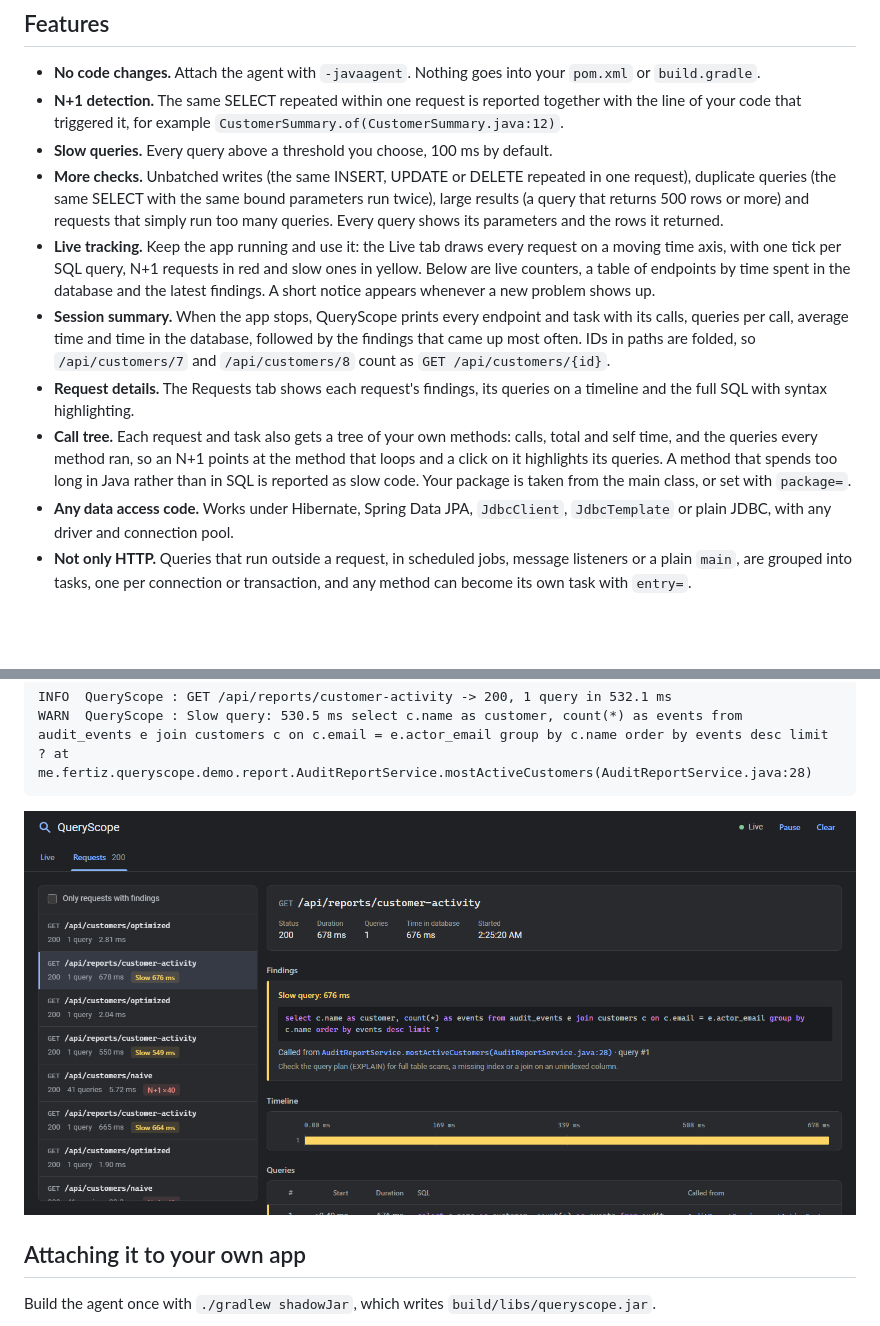
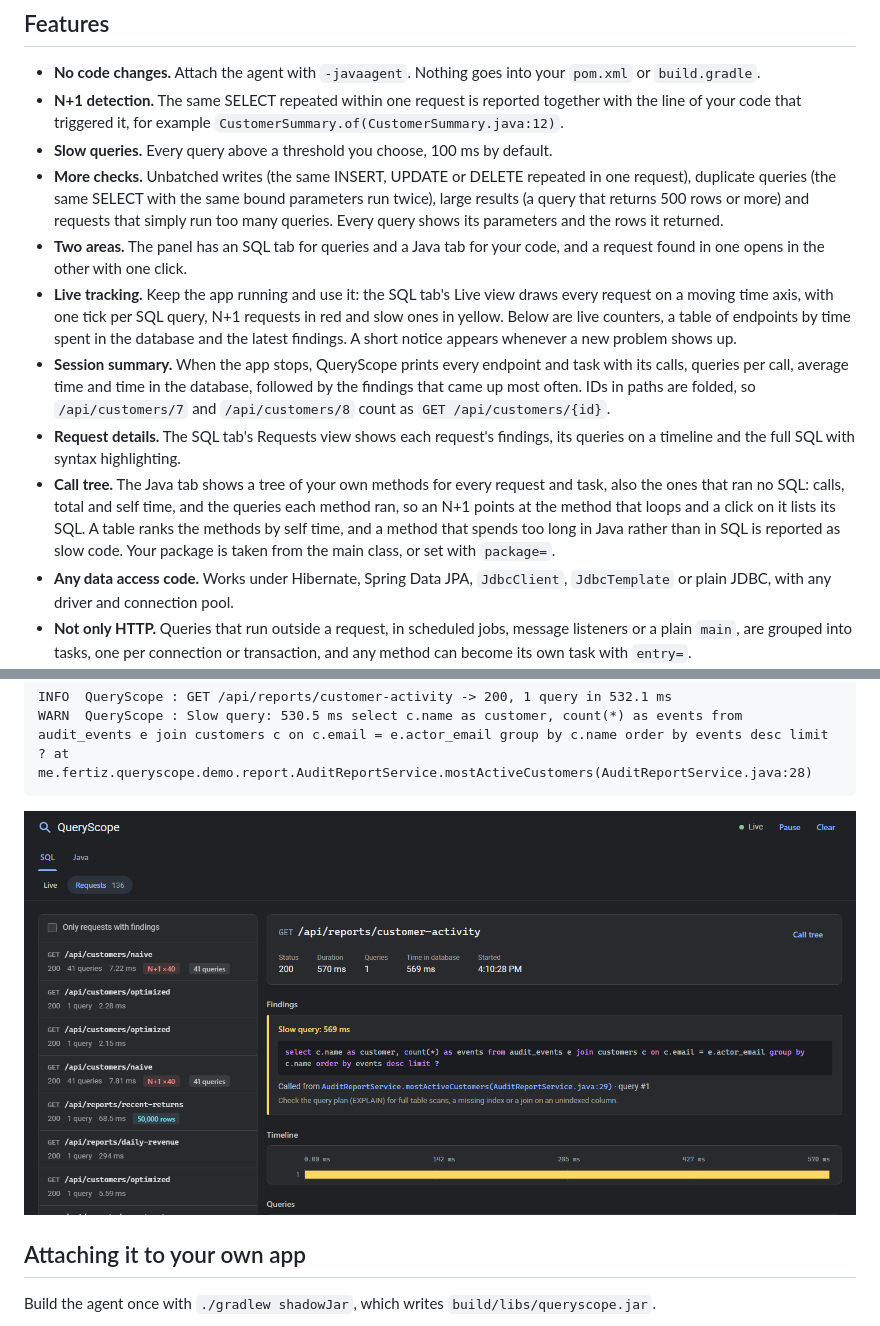
Before and after one commit to zitreF/queryscope, a Markdown page: README.md, 2 parts joined by grey strips. Drawn GitHub-style; pictures changed too: docs/panel-slow-query.png; blank space fills up the shorter version.

```diff
--- a/README.md
+++ b/README.md
@@ -31,18 +31,21 @@ That is the whole setup: QueryScope starts your app with the agent attached. Ope
 - **More checks.** Unbatched writes (the same INSERT, UPDATE or DELETE repeated in one request), duplicate queries
   (the same SELECT with the same bound parameters run twice), large results (a query that returns 500 rows or more)
   and requests that simply run too many queries. Every query shows its parameters and the rows it returned.
-- **Live tracking.** Keep the app running and use it: the Live tab draws every request on a moving time axis, with
-  one tick per SQL query, N+1 requests in red and slow ones in yellow. Below are live counters, a table of endpoints
-  by time spent in the database and the latest findings. A short notice appears whenever a new problem shows up.
+- **Two areas.** The panel has an SQL tab for queries and a Java tab for your code, and a request found in one
+  opens in the other with one click.
+- **Live tracking.** Keep the app running and use it: the SQL tab's Live view draws every request on a moving time
+  axis, with one tick per SQL query, N+1 requests in red and slow ones in yellow. Below are live counters, a table of
+  endpoints by time spent in the database and the latest findings. A short notice appears whenever a new problem
+  shows up.
 - **Session summary.** When the app stops, QueryScope prints every endpoint and task with its calls, queries per
   call, average time and time in the database, followed by the findings that came up most often. IDs in paths are
   folded, so `/api/customers/7` and `/api/customers/8` count as `GET /api/customers/{id}`.
-- **Request details.** The Requests tab shows each request's findings, its queries on a timeline and the full SQL with
-  syntax highlighting.
-- **Call tree.** Each request and task also gets a tree of your own methods: calls, total and self time, and the
-  queries every method ran, so an N+1 points at the method that loops and a click on it highlights its queries. A
-  method that spends too long in Java rather than in SQL is reported as slow code. Your package is taken from the main
-  class, or set with `package=`.
+- **Request details.** The SQL tab's Requests view shows each request's findings, its queries on a timeline and the
+  full SQL with syntax highlighting.
+- **Call tree.** The Java tab shows a tree of your own methods for every request and task, also the ones that ran
+  no SQL: calls, total and self time, and the queries each method ran, so an N+1 points at the method that loops and a
+  click on it lists its SQL. A table ranks the methods by self time, and a method that spends too long in Java rather
+  than in SQL is reported as slow code. Your package is taken from the main class, or set with `package=`.
 - **Any data access code.** Works under Hibernate, Spring Data JPA, `JdbcClient`, `JdbcTemplate` or plain JDBC, with
   any driver and connection pool.
 - **Not only HTTP.** Queries that run outside a request, in scheduled jobs, message listeners or a plain `main`, are
```
Also changed, not shown: other parts of README.md (+18 -13 lines), docs/panel-call-tree.png (added), docs/panel-n-plus-one.png, docs/panel.png, 12 other files.
